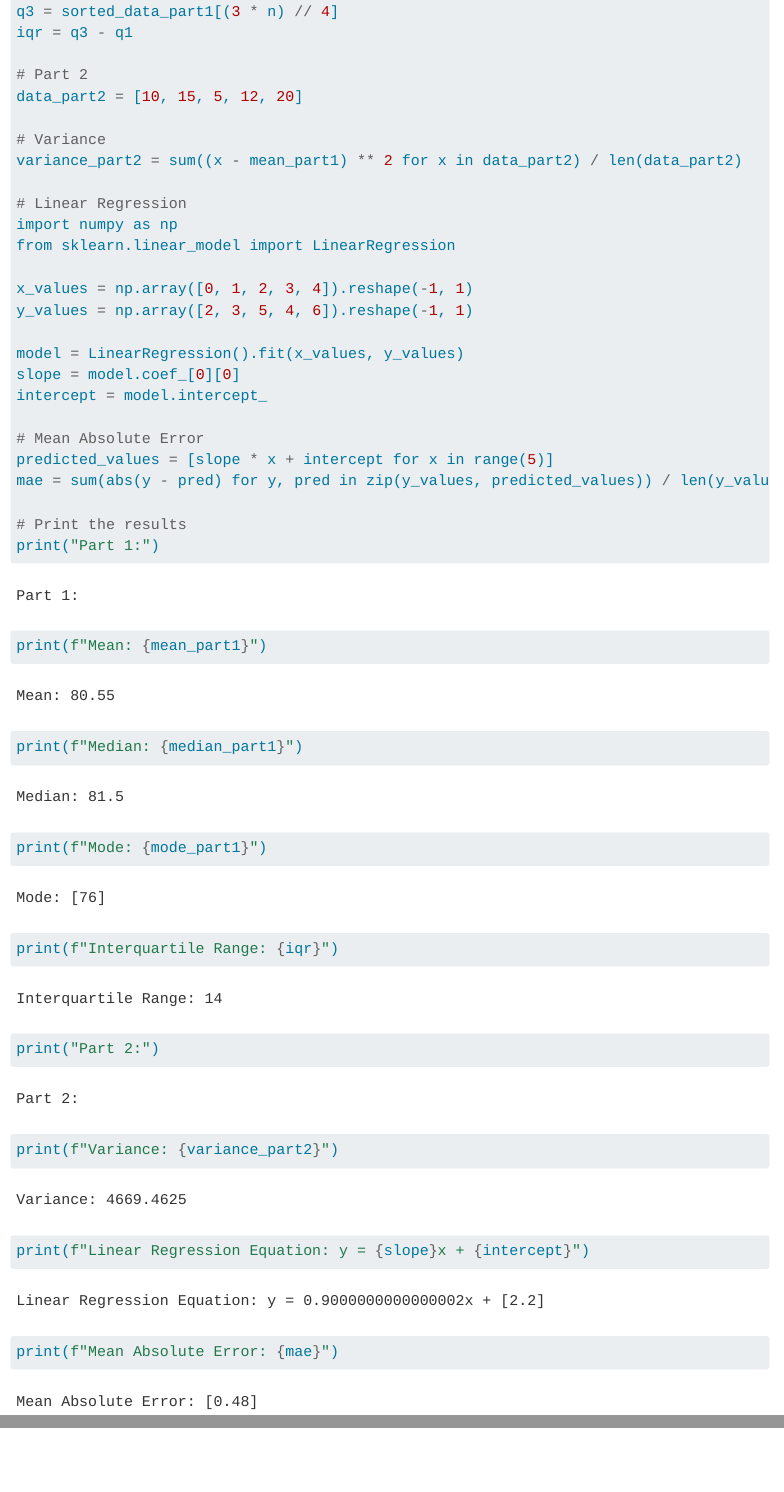
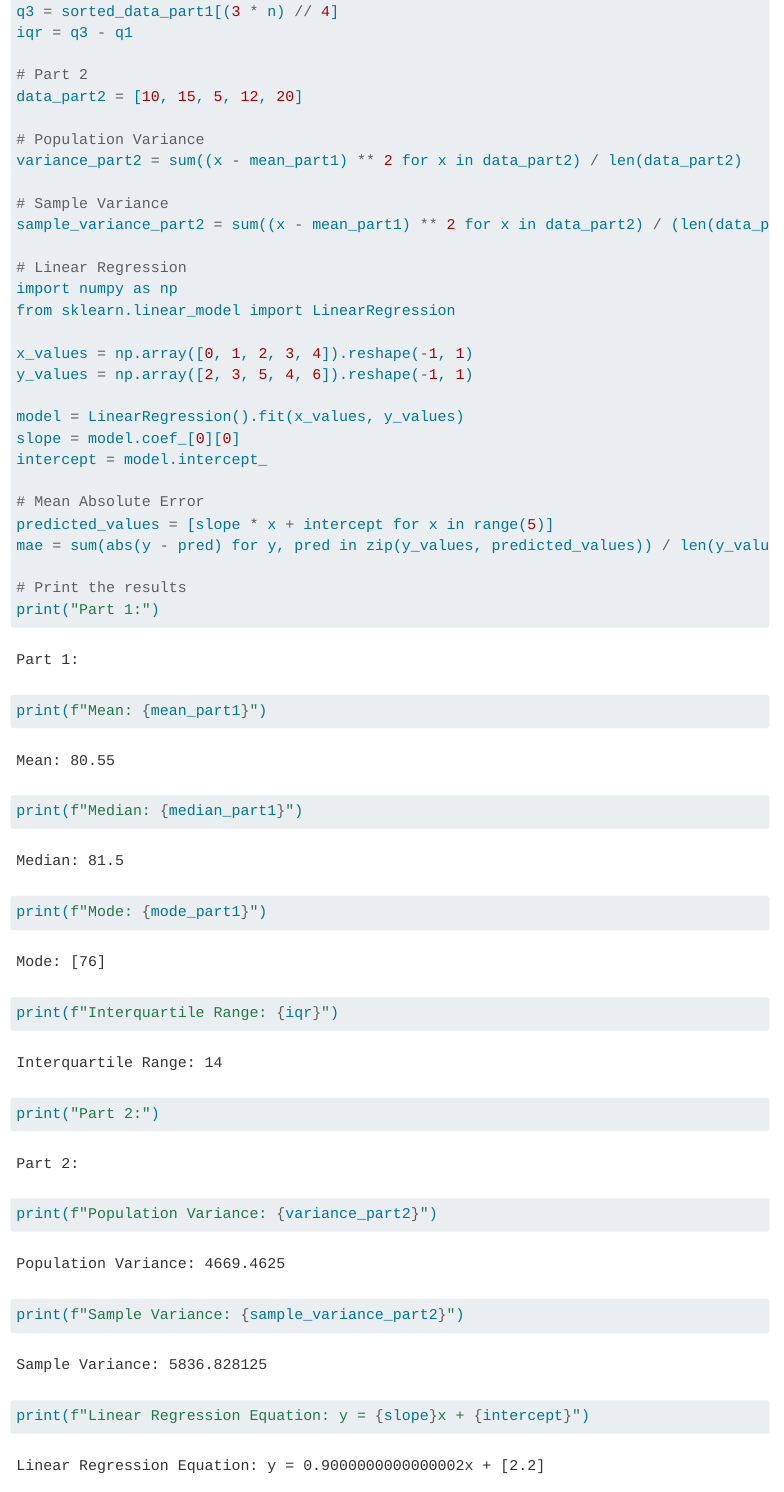
Before and after one commit to NimbleAndy/Homework-5, a Quarto document (index.qmd): the page in a window 1100 px wide, from 490 px down, and a second part further down, joined at a grey line. Rendered offline with R 4.5, knitr and Pandoc in place of Quarto, with nearby package versions; menus at the side of the page are left out.

Commit message:
modified

````diff
--- a/index.qmd
+++ b/index.qmd
@@ -1,7 +1,9 @@
 ---
 title: "HW-5"
+output:
+  html_document: default
+Jupyter: python3
 ---
-
 ```{python}
 ## Quarto
 # Part 1
@@ -28,8 +30,11 @@
 # Part 2
 data_part2 = [10, 15, 5, 12, 20]
 
-# Variance
+# Population Variance
 variance_part2 = sum((x - mean_part1) ** 2 for x in data_part2) / len(data_part2)
+
+# Sample Variance
+sample_variance_part2 = sum((x - mean_part1) ** 2 for x in data_part2) / (len(data_part2) - 1)
 
 # Linear Regression
 import numpy as np
@@ -54,7 +59,8 @@
 print(f"Interquartile Range: {iqr}")
 
 print("Part 2:")
-print(f"Variance: {variance_part2}")
+print(f"Population Variance: {variance_part2}")
+print(f"Sample Variance: {sample_variance_part2}")
 print(f"Linear Regression Equation: y = {slope}x + {intercept}")
 print(f"Mean Absolute Error: {mae}")
 ```
````
Also changed, not shown: _quarto.yml (+2 -0 lines), .quarto/idx/index.qmd.json, docs/search.json (added), 22 other files.
